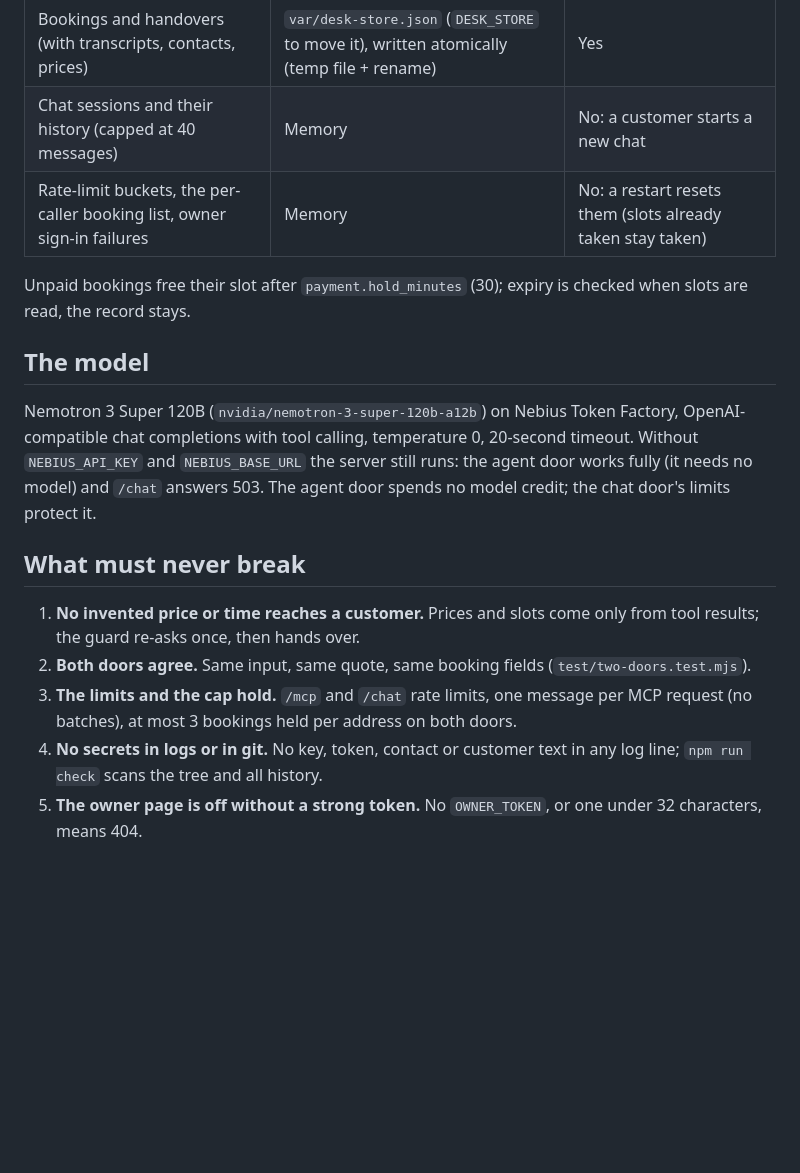
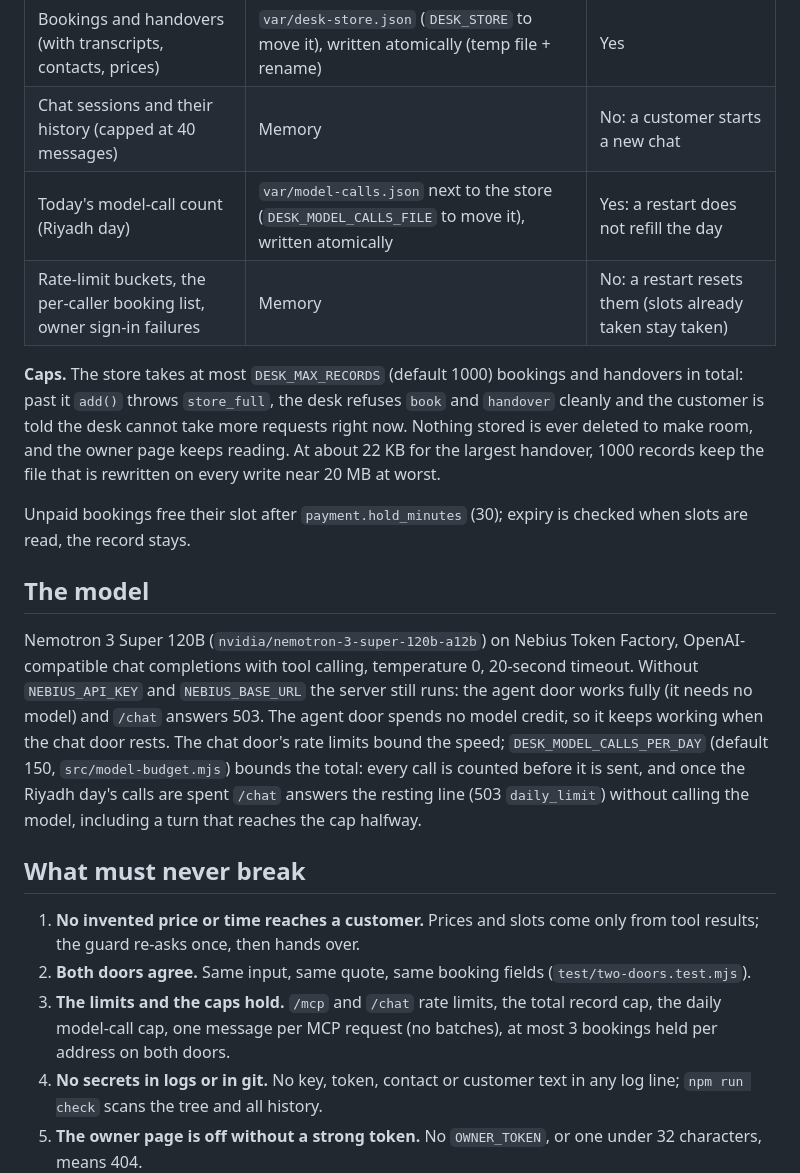
Before and after one commit to widem-ai/Widem-Desk-Agent, a Markdown page: ARCHITECTURE.md, the part around the change. Rendered like a GitHub page; blank space fills up the shorter version.

Commit message:
Docs: DESK_MAX_RECORDS and DESK_MODEL_CALLS_PER_DAY in README and ARCHITECTURE
Co-Authored-By: Claude Opus 5.5 <noreply@anthropic.com>

```diff
--- a/ARCHITECTURE.md
+++ b/ARCHITECTURE.md
@@ -40,19 +40,22 @@ Both doors call the same desk through the same tool definitions, so a person and
 |---|---|---|
 | Bookings and handovers (with transcripts, contacts, prices) | `var/desk-store.json` (`DESK_STORE` to move it), written atomically (temp file + rename) | Yes |
 | Chat sessions and their history (capped at 40 messages) | Memory | No: a customer starts a new chat |
+| Today's model-call count (Riyadh day) | `var/model-calls.json` next to the store (`DESK_MODEL_CALLS_FILE` to move it), written atomically | Yes: a restart does not refill the day |
 | Rate-limit buckets, the per-caller booking list, owner sign-in failures | Memory | No: a restart resets them (slots already taken stay taken) |
+
+**Caps.** The store takes at most `DESK_MAX_RECORDS` (default 1000) bookings and handovers in total: past it `add()` throws `store_full`, the desk refuses `book` and `handover` cleanly and the customer is told the desk cannot take more requests right now. Nothing stored is ever deleted to make room, and the owner page keeps reading. At about 22 KB for the largest handover, 1000 records keep the file that is rewritten on every write near 20 MB at worst.
 
 Unpaid bookings free their slot after `payment.hold_minutes` (30); expiry is checked when slots are read, the record stays.
 
 ## The model
 
-Nemotron 3 Super 120B (`nvidia/nemotron-3-super-120b-a12b`) on Nebius Token Factory, OpenAI-compatible chat completions with tool calling, temperature 0, 20-second timeout. Without `NEBIUS_API_KEY` and `NEBIUS_BASE_URL` the server still runs: the agent door works fully (it needs no model) and `/chat` answers 503. The agent door spends no model credit; the chat door's limits protect it.
+Nemotron 3 Super 120B (`nvidia/nemotron-3-super-120b-a12b`) on Nebius Token Factory, OpenAI-compatible chat completions with tool calling, temperature 0, 20-second timeout. Without `NEBIUS_API_KEY` and `NEBIUS_BASE_URL` the server still runs: the agent door works fully (it needs no model) and `/chat` answers 503. The agent door spends no model credit, so it keeps working when the chat door rests. The chat door's rate limits bound the speed; `DESK_MODEL_CALLS_PER_DAY` (default 150, `src/model-budget.mjs`) bounds the total: every call is counted before it is sent, and once the Riyadh day's calls are spent `/chat` answers the resting line (503 `daily_limit`) without calling the model, including a turn that reaches the cap halfway.
 
 ## What must never break
 
 1. **No invented price or time reaches a customer.** Prices and slots come only from tool results; the guard re-asks once, then hands over.
 2. **Both doors agree.** Same input, same quote, same booking fields (`test/two-doors.test.mjs`).
-3. **The limits and the cap hold.** `/mcp` and `/chat` rate limits, one message per MCP request (no batches), at most 3 bookings held per address on both doors.
+3. **The limits and the caps hold.** `/mcp` and `/chat` rate limits, the total record cap, the daily model-call cap, one message per MCP request (no batches), at most 3 bookings held per address on both doors.
 4. **No secrets in logs or in git.** No key, token, contact or customer text in any log line; `npm run check` scans the tree and all history.
 5. **The owner page is off without a strong token.** No `OWNER_TOKEN`, or one under 32 characters, means 404.
 
```
Also changed, not shown: README.md (+1 -1 lines).
